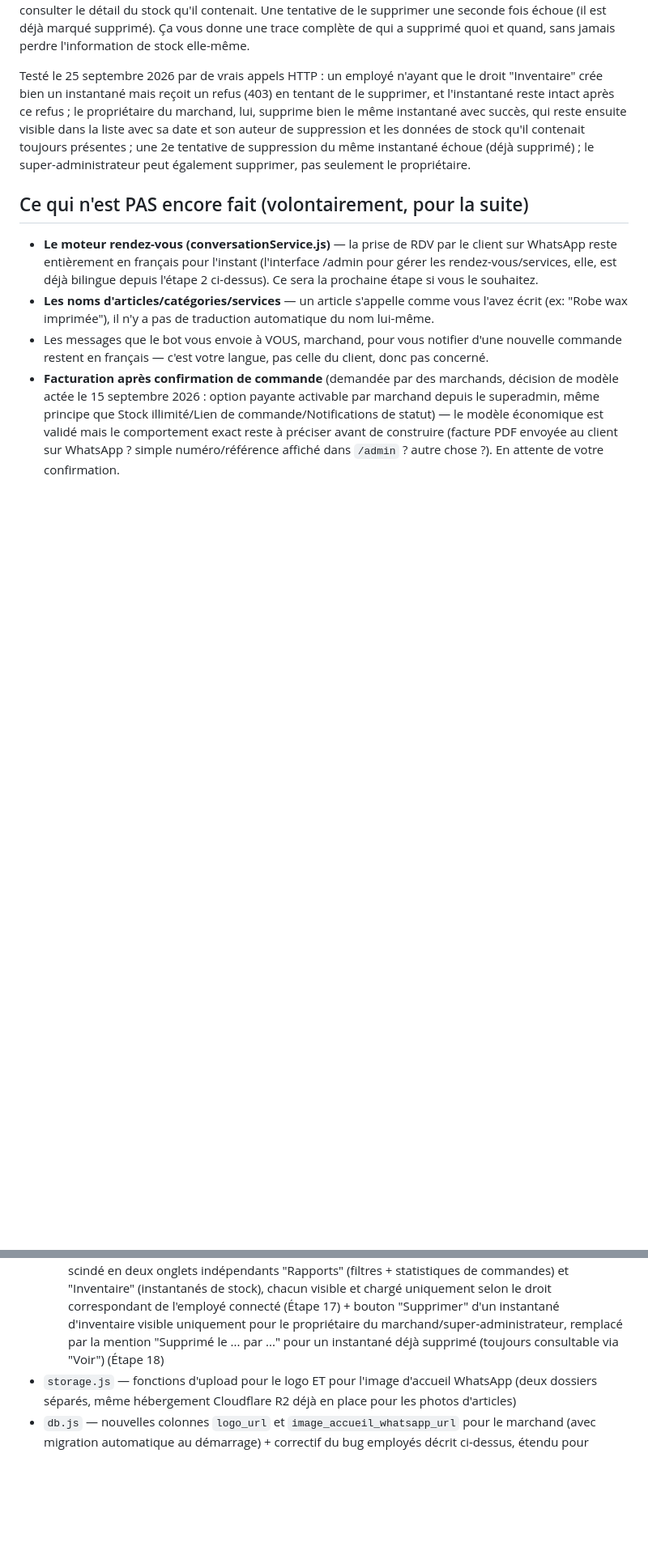
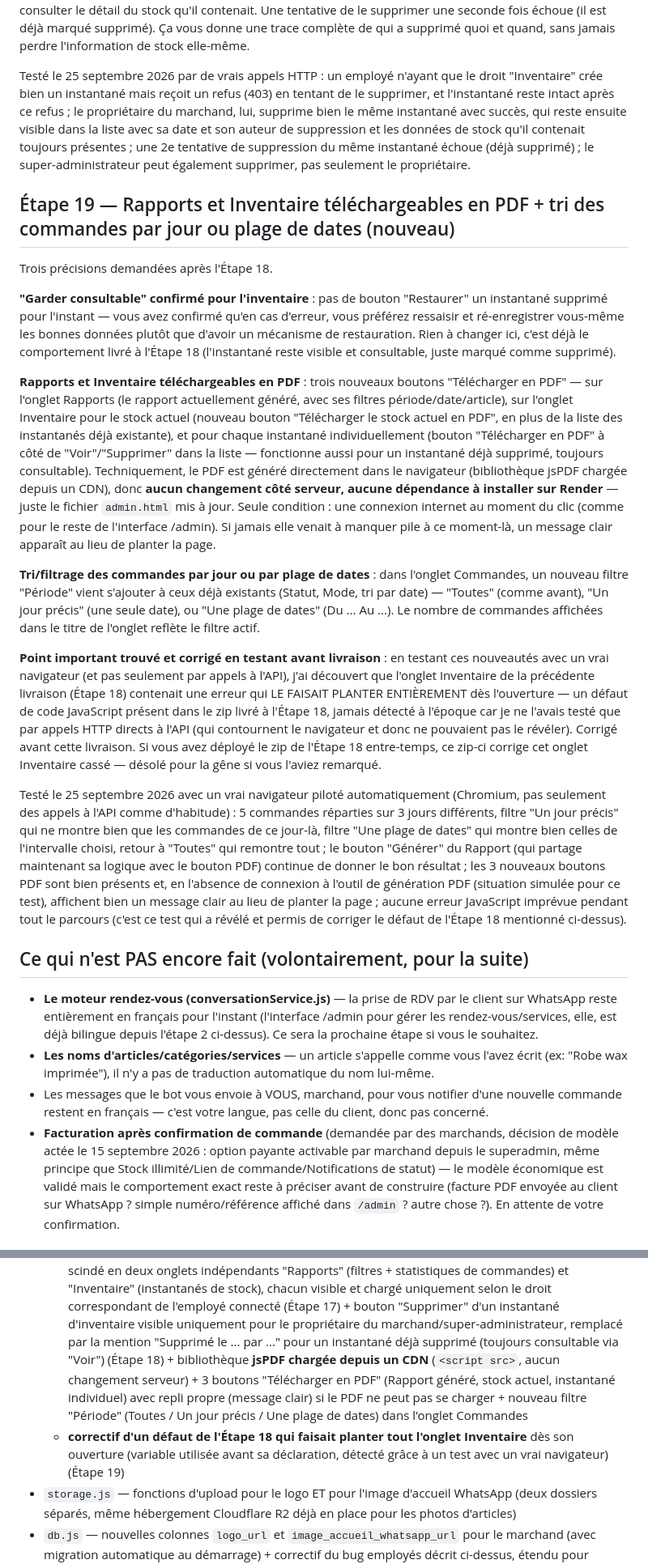
Before and after one commit to ccbconsulting/izyvendeur-backend, a Markdown page: README-BILINGUE.md, 2 parts joined by grey strips. Shown at 81% size. Rendered like a GitHub page; blank space fills up the shorter version.

```diff
--- a/README-BILINGUE.md
+++ b/README-BILINGUE.md
@@ -523,6 +523,49 @@ visible dans la liste avec sa date et son auteur de suppression et les données
 toujours présentes ; une 2e tentative de suppression du même instantané échoue (déjà supprimé) ; le
 super-administrateur peut également supprimer, pas seulement le propriétaire.
 
+## Étape 19 — Rapports et Inventaire téléchargeables en PDF + tri des commandes par jour ou plage de dates (nouveau)
+
+Trois précisions demandées après l'Étape 18.
+
+**"Garder consultable" confirmé pour l'inventaire** : pas de bouton "Restaurer" un instantané supprimé pour
+l'instant — vous avez confirmé qu'en cas d'erreur, vous préférez ressaisir et ré-enregistrer vous-même les
+bonnes données plutôt que d'avoir un mécanisme de restauration. Rien à changer ici, c'est déjà le
+comportement livré à l'Étape 18 (l'instantané reste visible et consultable, juste marqué comme supprimé).
+
+**Rapports et Inventaire téléchargeables en PDF** : trois nouveaux boutons "Télécharger en PDF" — sur
+l'onglet Rapports (le rapport actuellement généré, avec ses filtres période/date/article), sur l'onglet
+Inventaire pour le stock actuel (nouveau bouton "Télécharger le stock actuel en PDF", en plus de la liste
+des instantanés déjà existante), et pour chaque instantané individuellement (bouton "Télécharger en PDF" à
+côté de "Voir"/"Supprimer" dans la liste — fonctionne aussi pour un instantané déjà supprimé, toujours
+consultable). Techniquement, le PDF est généré directement dans le navigateur (bibliothèque jsPDF chargée
+depuis un CDN), donc **aucun changement côté serveur, aucune dépendance à installer sur Render** — juste le
+fichier `admin.html` mis à jour. Seule condition : une connexion internet au moment du clic (comme pour le
+reste de l'interface /admin). Si jamais elle venait à manquer pile à ce moment-là, un message clair
+apparaît au lieu de planter la page.
+
+**Tri/filtrage des commandes par jour ou par plage de dates** : dans l'onglet Commandes, un nouveau filtre
+"Période" vient s'ajouter à ceux déjà existants (Statut, Mode, tri par date) — "Toutes" (comme avant), "Un
+jour précis" (une seule date), ou "Une plage de dates" (Du ... Au ...). Le nombre de commandes affichées
+dans le titre de l'onglet reflète le filtre actif.
+
+**Point important trouvé et corrigé en testant avant livraison** : en testant ces nouveautés avec un vrai
+navigateur (et pas seulement par appels à l'API), j'ai découvert que l'onglet Inventaire de la précédente
+livraison (Étape 18) contenait une erreur qui LE FAISAIT PLANTER ENTIÈREMENT dès l'ouverture — un défaut de
+code JavaScript présent dans le zip livré à l'Étape 18, jamais détecté à l'époque car je ne l'avais testé
+que par appels HTTP directs à l'API (qui contournent le navigateur et donc ne pouvaient pas le révéler).
+Corrigé avant cette livraison. Si vous avez déployé le zip de l'Étape 18 entre-temps, ce zip-ci corrige cet
+onglet Inventaire cassé — désolé pour la gêne si vous l'aviez remarqué.
+
+Testé le 25 septembre 2026 avec un vrai navigateur piloté automatiquement (Chromium, pas seulement des
+appels à l'API comme d'habitude) : 5 commandes réparties sur 3 jours différents, filtre "Un jour précis"
+qui ne montre bien que les commandes de ce jour-là, filtre "Une plage de dates" qui montre bien celles de
+l'intervalle choisi, retour à "Toutes" qui remontre tout ; le bouton "Générer" du Rapport (qui partage
+maintenant sa logique avec le bouton PDF) continue de donner le bon résultat ; les 3 nouveaux boutons PDF
+sont bien présents et, en l'absence de connexion à l'outil de génération PDF (situation simulée pour ce
+test), affichent bien un message clair au lieu de planter la page ; aucune erreur JavaScript imprévue
+pendant tout le parcours (c'est ce test qui a révélé et permis de corriger le défaut de l'Étape 18
+mentionné ci-dessus).
+
 ## Ce qui n'est PAS encore fait (volontairement, pour la suite)
 
 - **Le moteur rendez-vous (conversationService.js)** — la prise de RDV par le client sur WhatsApp reste
@@ -601,7 +644,12 @@ super-administrateur peut également supprimer, pas seulement le propriétaire.
   "Inventaire" (instantanés de stock), chacun visible et chargé uniquement selon le droit correspondant de
   l'employé connecté (Étape 17) + bouton "Supprimer" d'un instantané d'inventaire visible uniquement pour le
   propriétaire du marchand/super-administrateur, remplacé par la mention "Supprimé le ... par ..." pour un
-  instantané déjà supprimé (toujours consultable via "Voir") (Étape 18)
+  instantané déjà supprimé (toujours consultable via "Voir") (Étape 18) + bibliothèque **jsPDF chargée
+  depuis un CDN** (`<script src>`, aucun changement serveur) + 3 boutons "Télécharger en PDF" (Rapport
+  généré, stock actuel, instantané individuel) avec repli propre (message clair) si le PDF ne peut pas se
+  charger + nouveau filtre "Période" (Toutes / Un jour précis / Une plage de dates) dans l'onglet Commandes
+  + **correctif d'un défaut de l'Étape 18 qui faisait planter tout l'onglet Inventaire** dès son ouverture
+  (variable utilisée avant sa déclaration, détecté grâce à un test avec un vrai navigateur) (Étape 19)
 - `storage.js` — fonctions d'upload pour le logo ET pour l'image d'accueil WhatsApp (deux dossiers
   séparés, même hébergement Cloudflare R2 déjà en place pour les photos d'articles)
 - `db.js` — nouvelles colonnes `logo_url` et `image_accueil_whatsapp_url` pour le marchand (avec
```
